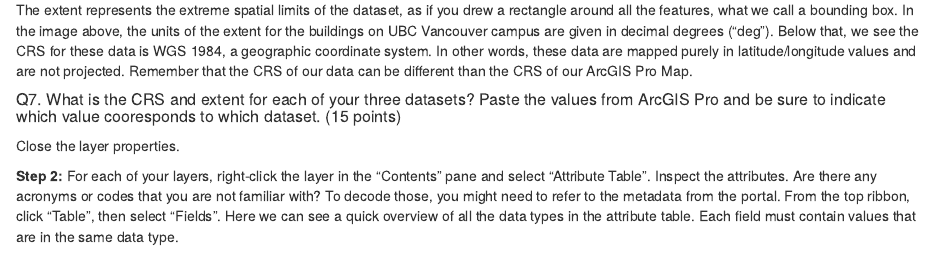
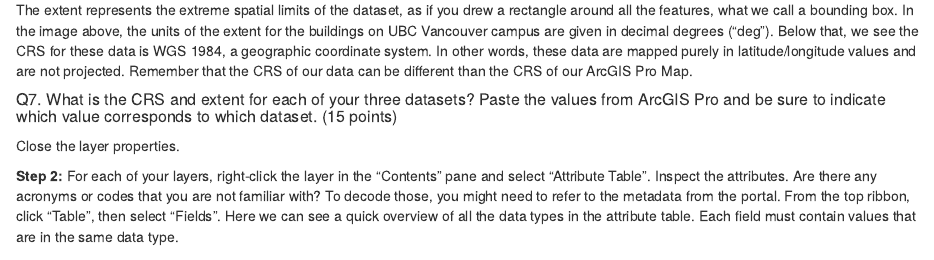
Before and after one commit to ubc-geomatics-community-of-practice/UFOR511-Geomatics-Principles-and-Applications, an R Markdown document (01-Exploring-Spatial-Data.Rmd): the page in a window 1100 px wide, from 8780 px down. Rendered offline with R 4.5, knitr and Pandoc, with nearby package versions; drawn as R Markdown's standard HTML page in place of the format the file asks for.

Commit message:
typo lab 1 and build book

```diff
--- a/01-Exploring-Spatial-Data.Rmd
+++ b/01-Exploring-Spatial-Data.Rmd
@@ -226,7 +226,7 @@ knitr::include_graphics("images/01-arcgis-layer-properties.png")
 
 The extent represents the extreme spatial limits of the dataset, as if you drew a rectangle around all the features, what we call a bounding box. In the image above, the units of the extent for the buildings on UBC Vancouver campus are given in decimal degrees ("deg"). Below that, we see the CRS for these data is WGS 1984, a geographic coordinate system. In other words, these data are mapped purely in latitude/longitude values and are not projected. Remember that the CRS of our data can be different than the CRS of our ArcGIS Pro Map.
 
-##### Q7. What is the CRS and extent for each of your three datasets? Paste the values from ArcGIS Pro and be sure to indicate which value cooresponds to which dataset. (15 points) {.unnumbered}
+##### Q7. What is the CRS and extent for each of your three datasets? Paste the values from ArcGIS Pro and be sure to indicate which value corresponds to which dataset. (15 points) {.unnumbered}
 
 Close the layer properties.
 
```
Also changed, not shown: docs/search_index.json, 7 other files.
